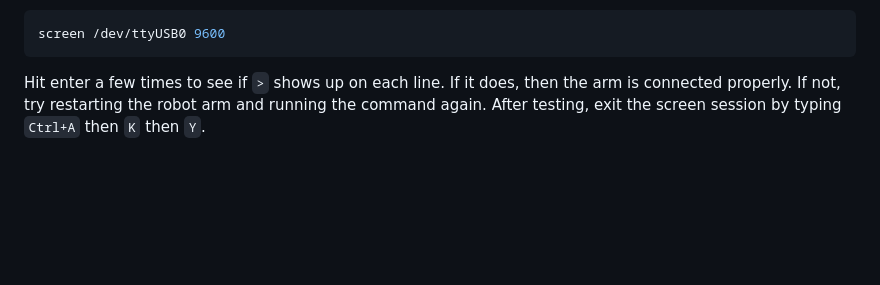
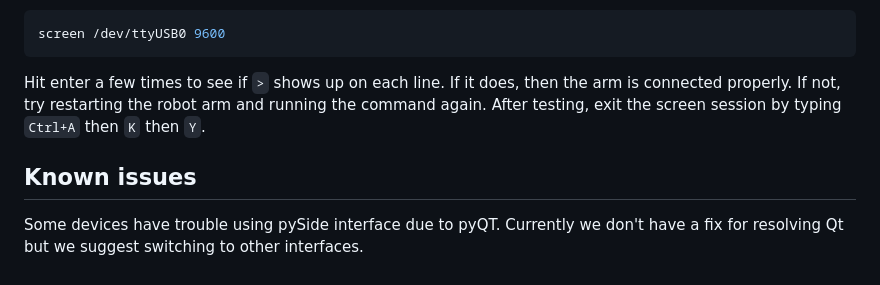
Before and after one commit to talos-rit/commander, a Markdown page: README.md, the part around the change. Drawn GitHub-style; blank space fills up the shorter version.

Commit message:
doc: add a known issue in readme

````diff
--- a/README.md
+++ b/README.md
@@ -199,3 +199,7 @@ screen /dev/ttyUSB0 9600
 ```
 Hit enter a few times to see if `>` shows up on each line. If it does, then the arm is connected properly. If not, try restarting the robot arm and running the command again.
 After testing, exit the screen session by typing `Ctrl+A` then `K` then `Y`.
+
+## Known issues
+Some devices have trouble using pySide interface due to pyQT.
+Currently we don't have a fix for resolving Qt but we suggest switching to other interfaces.
````
